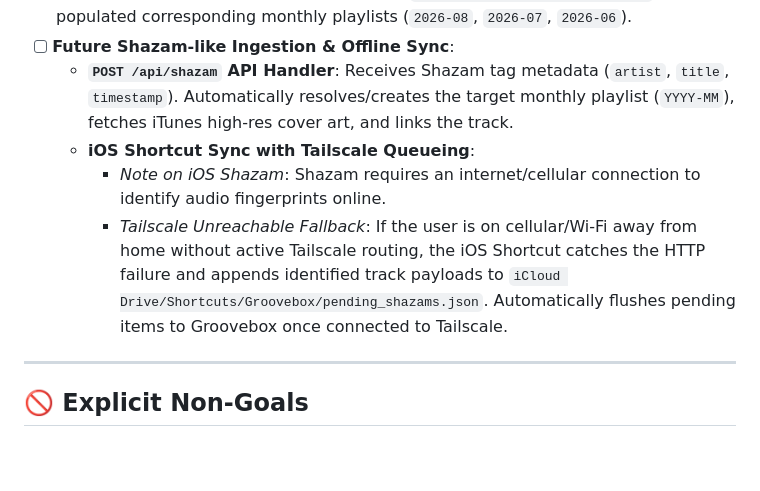
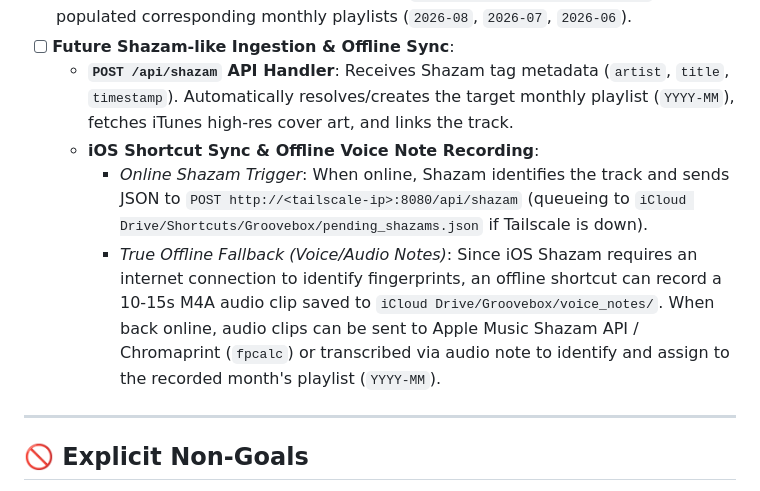
Before and after one commit to danielfalbo/groovebox, a Markdown page: PLAN.md, the part around the change. Rendered like a GitHub page; blank space fills up the shorter version.

Commit message:
docs: add offline voice/audio note recording fallback strategy to PLAN.md

```diff
--- a/PLAN.md
+++ b/PLAN.md
@@ -61,9 +61,10 @@ These were part of the original V1 scope and were never completed — they dropp
 - [x] **Historical Shazam Screenshot Import** *(completed 2026-08-10)*: OCR/extracted 30 recent Shazam history screenshots from `/Users/daniel/Downloads/shazam` and auto-populated corresponding monthly playlists (`2026-08`, `2026-07`, `2026-06`).
 - [ ] **Future Shazam-like Ingestion & Offline Sync**:
   - **`POST /api/shazam` API Handler**: Receives Shazam tag metadata (`artist`, `title`, `timestamp`). Automatically resolves/creates the target monthly playlist (`YYYY-MM`), fetches iTunes high-res cover art, and links the track.
-  - **iOS Shortcut Sync with Tailscale Queueing**:
-    - *Note on iOS Shazam*: Shazam requires an internet/cellular connection to identify audio fingerprints online.
-    - *Tailscale Unreachable Fallback*: If the user is on cellular/Wi-Fi away from home without active Tailscale routing, the iOS Shortcut catches the HTTP failure and appends identified track payloads to `iCloud Drive/Shortcuts/Groovebox/pending_shazams.json`. Automatically flushes pending items to Groovebox once connected to Tailscale.
+  - **iOS Shortcut Sync & Offline Voice Note Recording**:
+    - *Online Shazam Trigger*: When online, Shazam identifies the track and sends JSON to `POST http://<tailscale-ip>:8080/api/shazam` (queueing to `iCloud Drive/Shortcuts/Groovebox/pending_shazams.json` if Tailscale is down).
+    - *True Offline Fallback (Voice/Audio Notes)*: Since iOS Shazam requires an internet connection to identify fingerprints, an offline shortcut can record a 10-15s M4A audio clip saved to `iCloud Drive/Groovebox/voice_notes/`. When back online, audio clips can be sent to Apple Music Shazam API / Chromaprint (`fpcalc`) or transcribed via audio note to identify and assign to the recorded month's playlist (`YYYY-MM`).
+
 
 
 
```
